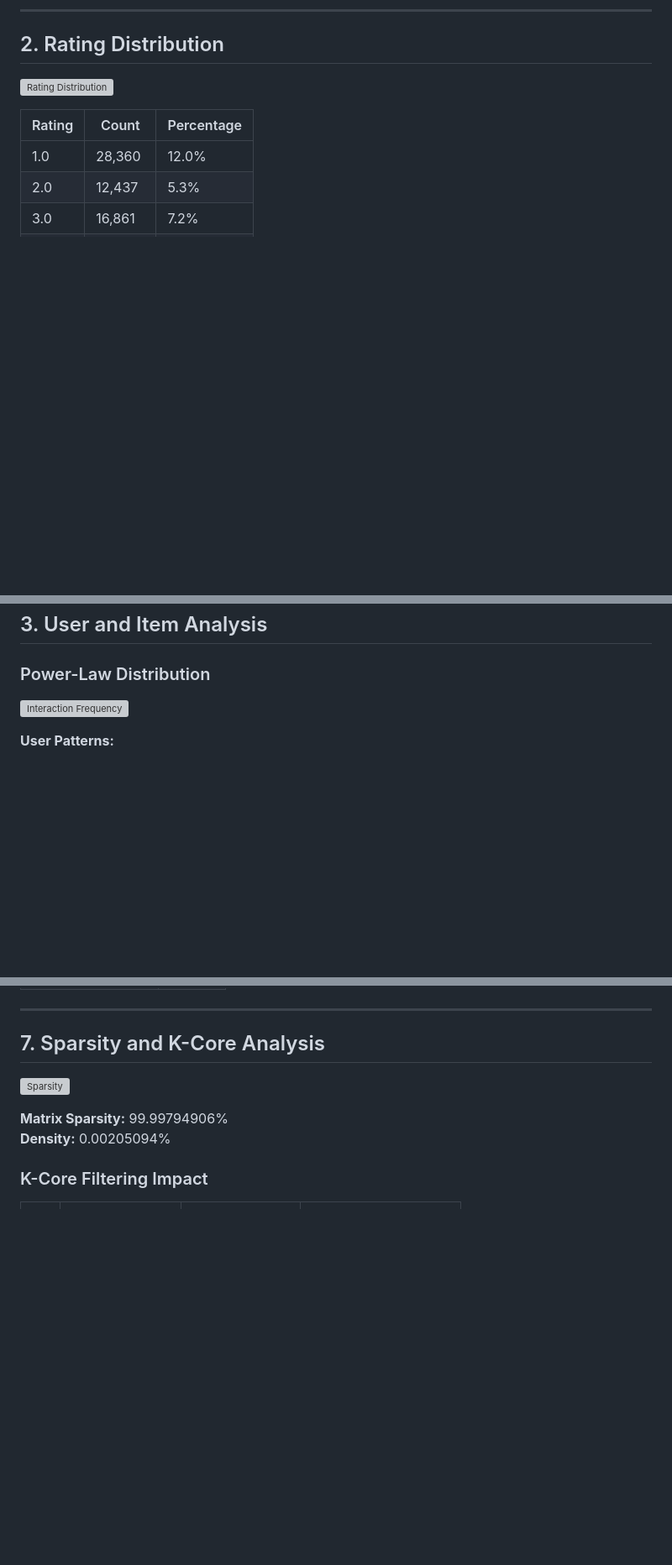
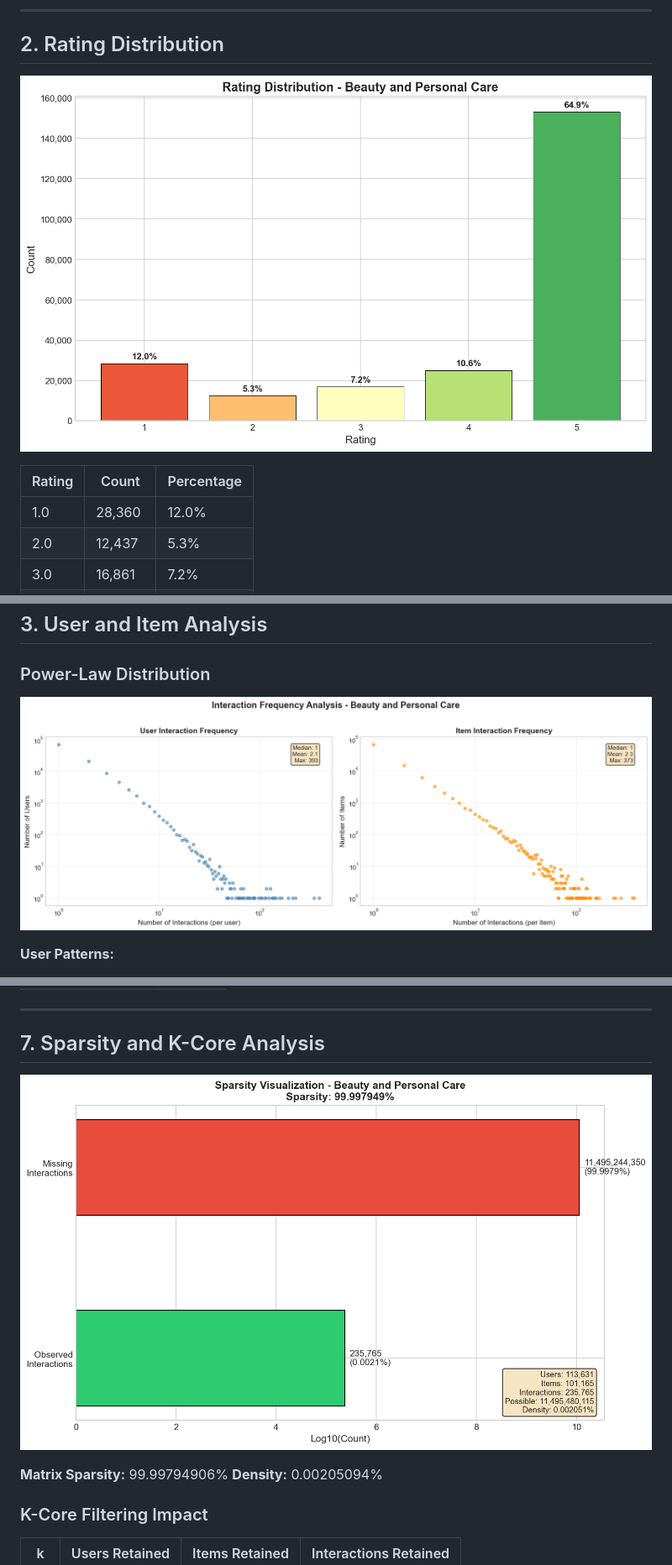
Before and after one commit to chienlax/final_cv, a Markdown page: docs/beauty_eda_report.md, 3 parts joined by grey strips. Shown: that part at 84% size. Rendered like a GitHub page; blank space fills up the shorter version; grey boxes are pictures that could not be loaded.

```diff
--- a/docs/beauty_eda_report.md
+++ b/docs/beauty_eda_report.md
@@ -30,7 +30,7 @@
 
 ## 2. Rating Distribution
 
-![Rating Distribution](figures/beauty/rating_distribution_beauty.png)
+![Rating Distribution](figures/beauty/rating_distribution_beauty_and_personal_care.png)
 
 | Rating | Count | Percentage |
 |--------|-------|------------|
@@ -46,7 +46,7 @@
 
 ### Power-Law Distribution
 
-![Interaction Frequency](figures/beauty/interaction_frequency_beauty.png)
+![Interaction Frequency](figures/beauty/interaction_frequency_beauty_and_personal_care.png)
 
 **User Patterns:**
 - Mean interactions/user: 2.07
@@ -122,7 +122,7 @@ Top users account for a disproportionate share of interactions:
 
 ## 7. Sparsity and K-Core Analysis
 
-![Sparsity](figures/beauty/sparsity_beauty.png)
+![Sparsity](figures/beauty/sparsity_beauty_and_personal_care.png)
 
 **Matrix Sparsity:** 99.99794906%
 **Density:** 0.00205094%
```
Also changed, not shown: other parts of docs/beauty_eda_report.md (+4 -4 lines).
